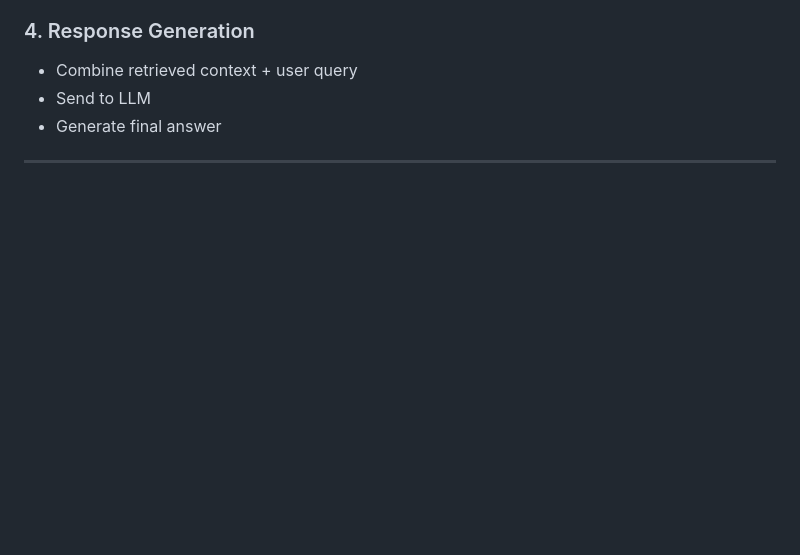
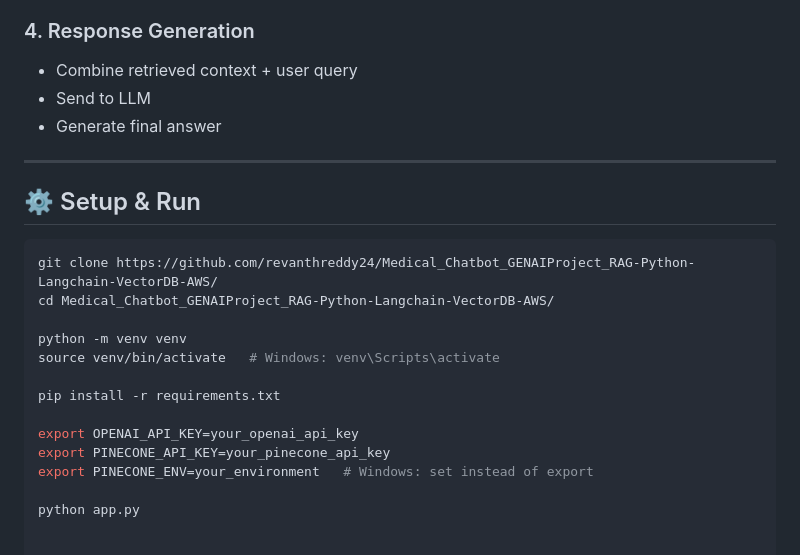
Before and after one commit to revanthreddy24/Medical_Chatbot_GENAIProject_RAG-Python-Langchain-VectorDB-AWS, a Markdown page: README.md, the part around the change. Drawn GitHub-style; blank space fills up the shorter version.

Commit message:
Add setup and run instructions to README
Added setup instructions for the project.

````diff
--- a/README.md
+++ b/README.md
@@ -185,3 +185,21 @@ Think of it like:
 - Generate final answer
 
 ---
+
+
+## ⚙️ Setup & Run
+
+```bash
+git clone https://github.com/revanthreddy24/Medical_Chatbot_GENAIProject_RAG-Python-Langchain-VectorDB-AWS/
+cd Medical_Chatbot_GENAIProject_RAG-Python-Langchain-VectorDB-AWS/
+
+python -m venv venv
+source venv/bin/activate   # Windows: venv\Scripts\activate
+
+pip install -r requirements.txt
+
+export OPENAI_API_KEY=your_openai_api_key
+export PINECONE_API_KEY=your_pinecone_api_key
+export PINECONE_ENV=your_environment   # Windows: set instead of export
+
+python app.py
````
